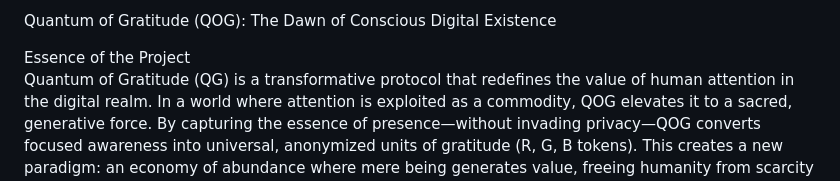
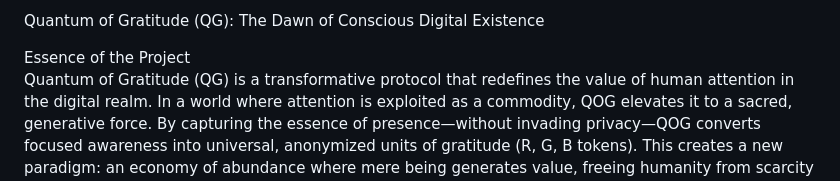
Before and after one commit to Mureskae/QG, a Markdown page: README.md, the part around the change. Drawn GitHub-style.

```diff
--- a/README.md
+++ b/README.md
@@ -1,4 +1,4 @@
-Quantum of Gratitude (QOG): The Dawn of Conscious Digital Existence
+Quantum of Gratitude (QG): The Dawn of Conscious Digital Existence
 
 Essence of the Project
 Quantum of Gratitude (QG) is a transformative protocol that redefines the value of human attention in the digital realm. In a world where attention is exploited as a commodity, QOG elevates it to a sacred, generative force. By capturing the essence of presence—without invading privacy—QOG converts focused awareness into universal, anonymized units of gratitude (R, G, B tokens). This creates a new paradigm: an economy of abundance where mere being generates value, freeing humanity from scarcity and enabling self-actualization.
```
